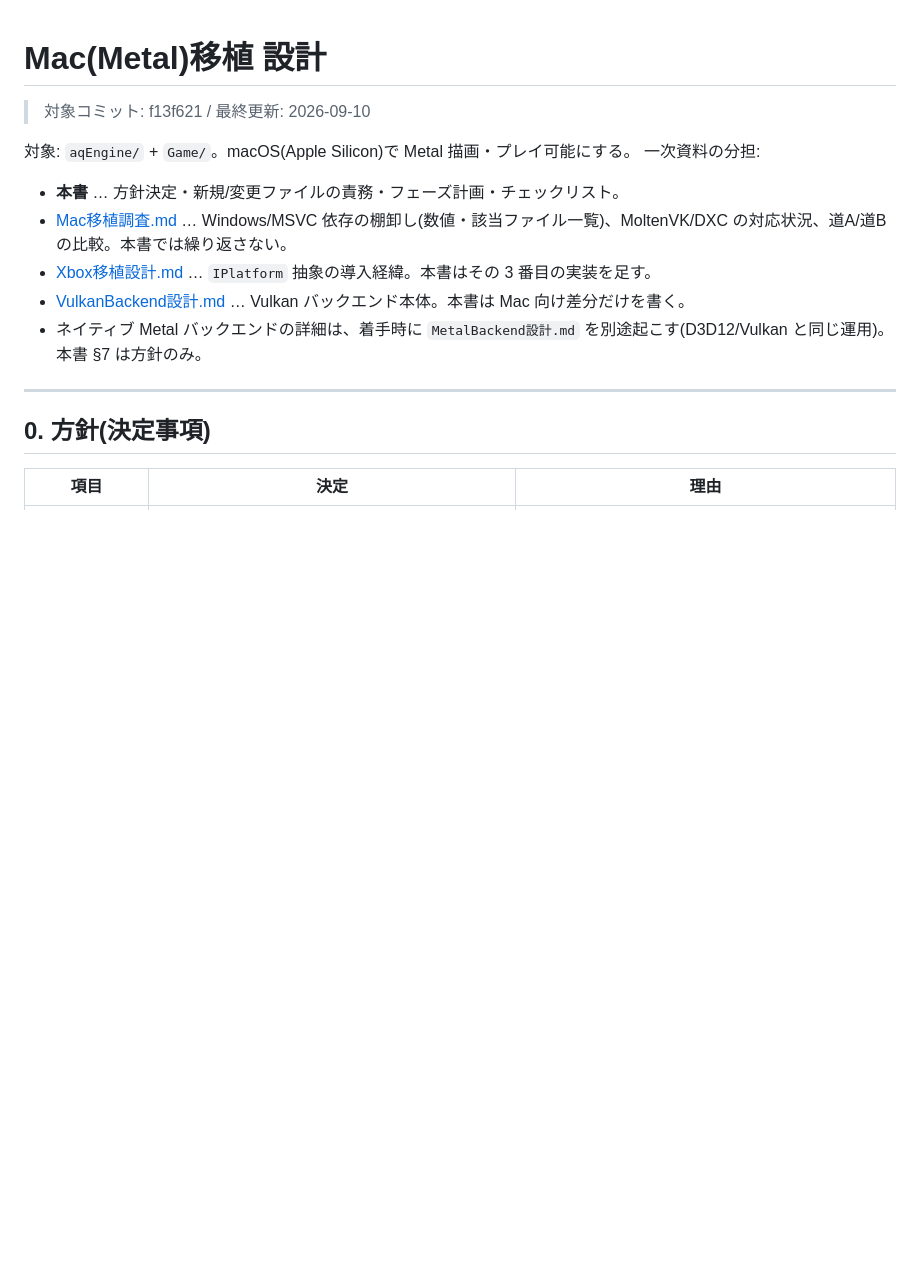
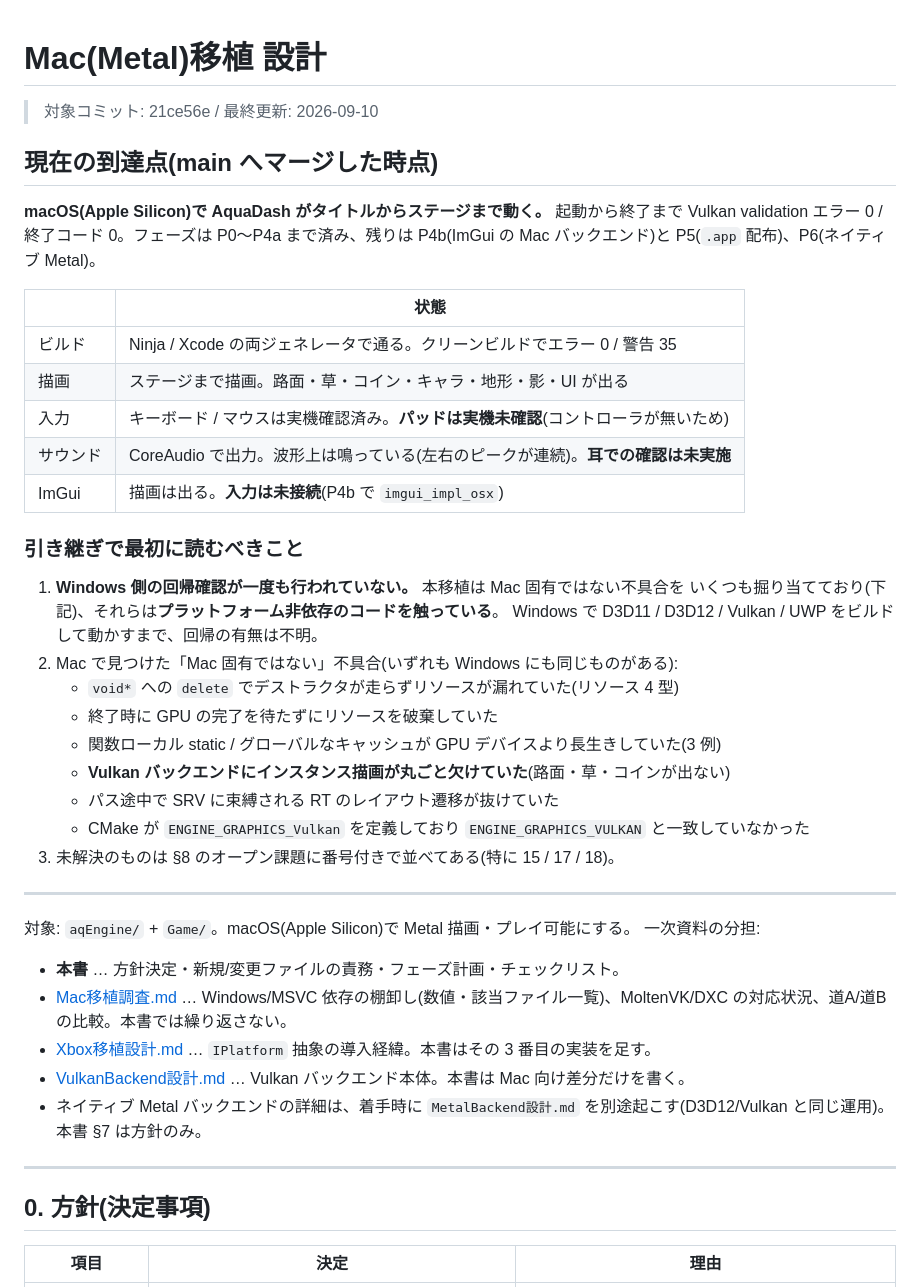
Before and after one commit to TatsuyukiSugahara/Test, a Markdown page: DirectX/設計書/Mac移植設計.md, the part around the change. Drawn GitHub-style; blank space fills up the shorter version.

Commit message:
<Chore> Mac移植設計.md の冒頭に現在の到達点と引き継ぎメモを追加
main へマージするにあたって、フェーズ番号を追わなくても状態が分かる要約を先頭に置いた。

- P0〜P4a まで完了。macOS で AquaDash がタイトル〜ステージまで動き、起動から終了まで
  validation エラー 0 / 終了コード 0。残りは P4b / P5 / P6
- ビルド・描画・入力・サウンド・ImGui の状態を表に。実機未確認のもの (パッド / 耳での
  サウンド確認 / Windows との見た目比較) を明示
- 引き継ぎで最初に読むべきこととして 3 点。特に **Windows 側の回帰確認が一度も
  行われていない**ことと、Mac で掘り当てた「Mac 固有ではない」不具合の一覧

フェーズ番号は途中で組み替えている (入力を P4 から P2.5 へ前倒し、旧 P4 を
P4a サウンド / P4b ImGui に分割) ため、コミットログだけでは順序が読めない。

Co-Authored-By: Claude Opus 5 <noreply@anthropic.com>

```diff
--- a/DirectX/設計書/Mac移植設計.md
+++ b/DirectX/設計書/Mac移植設計.md
@@ -1,6 +1,36 @@
 # Mac(Metal)移植 設計
 
-> 対象コミット: f13f621 / 最終更新: 2026-09-10
+> 対象コミット: 21ce56e / 最終更新: 2026-09-10
+
+## 現在の到達点(main へマージした時点)
+
+**macOS(Apple Silicon)で AquaDash がタイトルからステージまで動く。** 起動から終了まで
+Vulkan validation エラー 0 / 終了コード 0。フェーズは P0〜P4a まで済み、残りは P4b(ImGui の
+Mac バックエンド)と P5(`.app` 配布)、P6(ネイティブ Metal)。
+
+| | 状態 |
+|---|---|
+| ビルド | Ninja / Xcode の両ジェネレータで通る。クリーンビルドでエラー 0 / 警告 35 |
+| 描画 | ステージまで描画。路面・草・コイン・キャラ・地形・影・UI が出る |
+| 入力 | キーボード / マウスは実機確認済み。**パッドは実機未確認**(コントローラが無いため) |
+| サウンド | CoreAudio で出力。波形上は鳴っている(左右のピークが連続)。**耳での確認は未実施** |
+| ImGui | 描画は出る。**入力は未接続**(P4b で `imgui_impl_osx`) |
+
+### 引き継ぎで最初に読むべきこと
+
+1. **Windows 側の回帰確認が一度も行われていない。** 本移植は Mac 固有ではない不具合を
+   いくつも掘り当てており(下記)、それらは**プラットフォーム非依存のコードを触っている**。
+   Windows で D3D11 / D3D12 / Vulkan / UWP をビルドして動かすまで、回帰の有無は不明。
+2. Mac で見つけた「Mac 固有ではない」不具合(いずれも Windows にも同じものがある):
+   - `void*` への `delete` でデストラクタが走らずリソースが漏れていた(リソース 4 型)
+   - 終了時に GPU の完了を待たずにリソースを破棄していた
+   - 関数ローカル static / グローバルなキャッシュが GPU デバイスより長生きしていた(3 例)
+   - **Vulkan バックエンドにインスタンス描画が丸ごと欠けていた**(路面・草・コインが出ない)
+   - パス途中で SRV に束縛される RT のレイアウト遷移が抜けていた
+   - CMake が `ENGINE_GRAPHICS_Vulkan` を定義しており `ENGINE_GRAPHICS_VULKAN` と一致していなかった
+3. 未解決のものは §8 のオープン課題に番号付きで並べてある(特に 15 / 17 / 18)。
+
+---
 
 対象: `aqEngine/` + `Game/`。macOS(Apple Silicon)で Metal 描画・プレイ可能にする。
 一次資料の分担:
```
